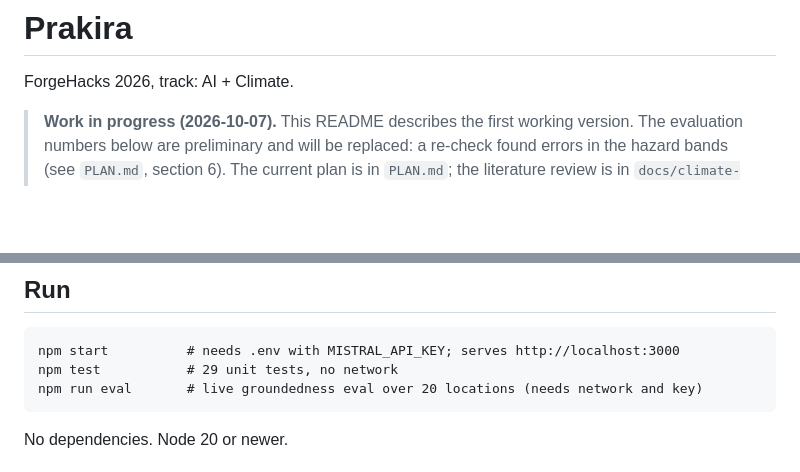
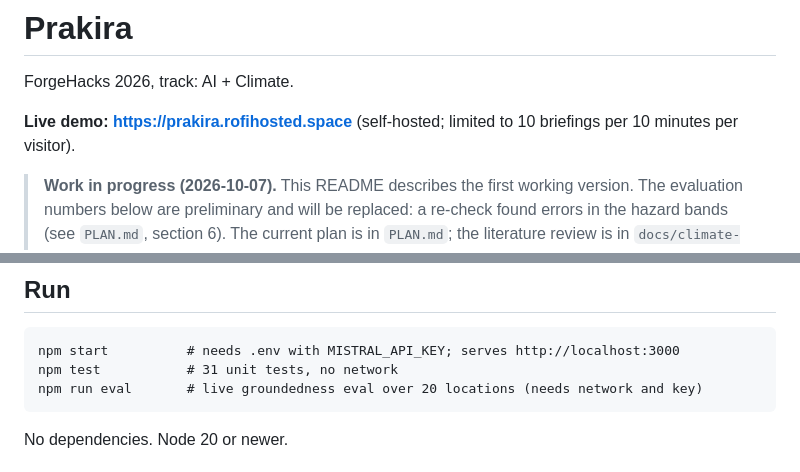
Before and after one commit to rofiperlungoding/prakira, a Markdown page: README.md, 2 parts joined by grey strips. Drawn GitHub-style; blank space fills up the shorter version.

Commit message:
docs: record the public deployment and link the live demo
Co-Authored-By: Claude Opus 5.5 <noreply@anthropic.com>

````diff
--- a/README.md
+++ b/README.md
@@ -1,6 +1,8 @@
 # Prakira
 
 ForgeHacks 2026, track: AI + Climate.
+
+**Live demo: https://prakira.rofihosted.space** (self-hosted; limited to 10 briefings per 10 minutes per visitor).
 
 > **Work in progress (2026-10-07).** This README describes the first working version. The evaluation numbers below are preliminary and will be replaced: a re-check found errors in the hazard bands (see `PLAN.md`, section 6). The current plan is in `PLAN.md`; the literature review is in `docs/climate-novelty-literature.md`.
 
@@ -28,7 +30,7 @@ Air-quality values are model forecasts (CAMS, about 11 km in Europe and 45 km el
 
 ```
 npm start          # needs .env with MISTRAL_API_KEY; serves http://localhost:3000
-npm test           # 29 unit tests, no network
+npm test           # 31 unit tests, no network
 npm run eval       # live groundedness eval over 20 locations (needs network and key)
 ```
 
````
Also changed, not shown: PLAN.md (+8 -5 lines).
